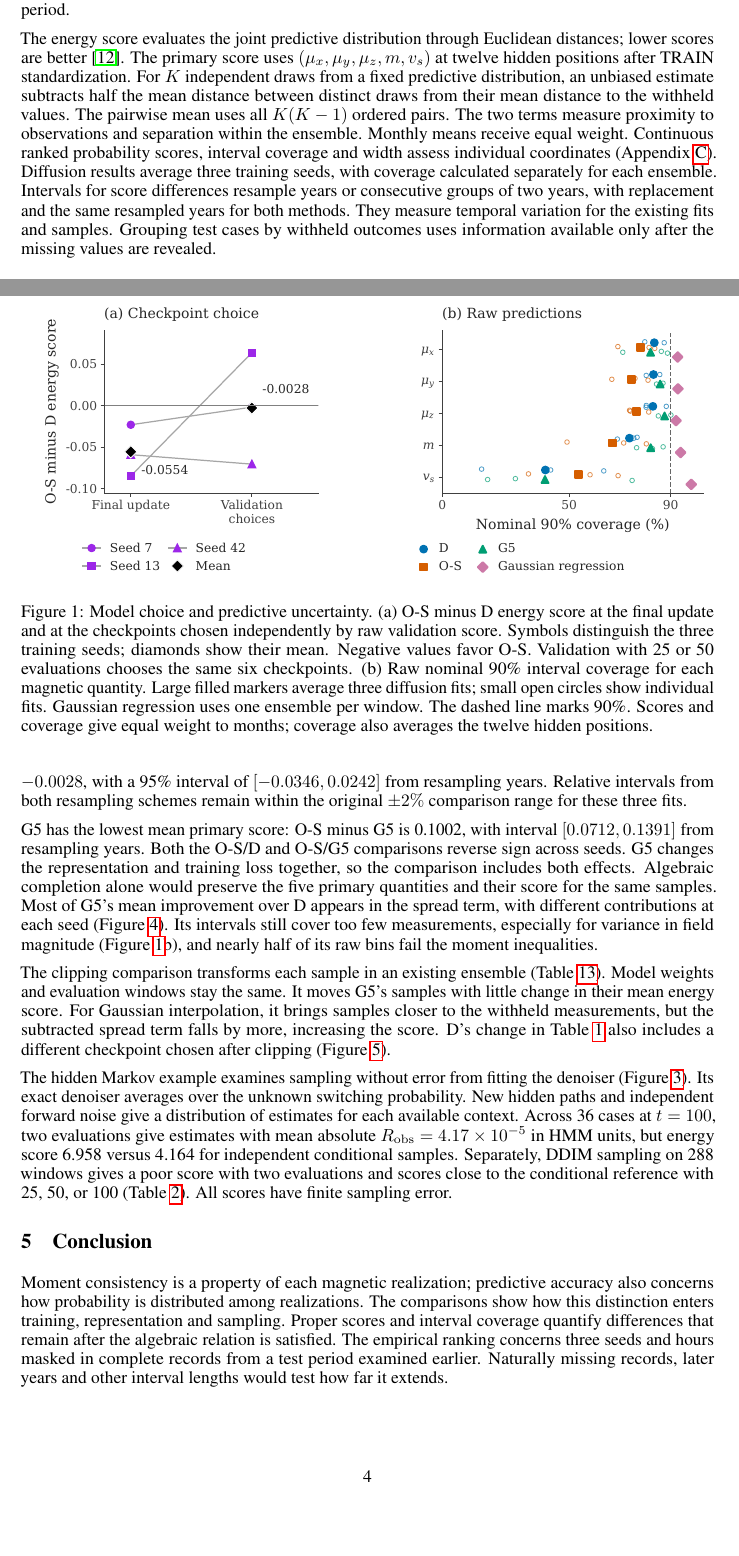
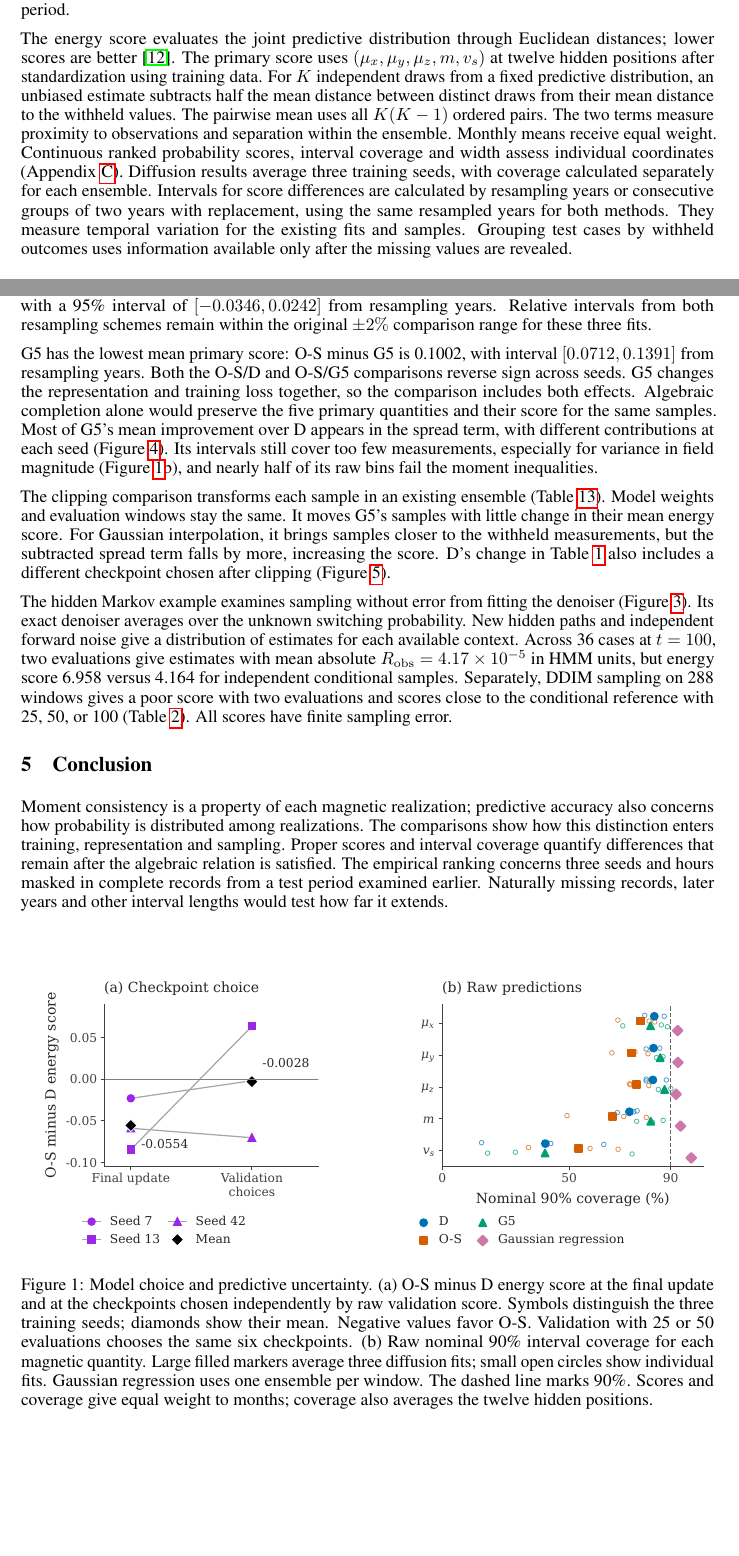
Before and after one commit to magnaprog/diffusion-consistency, a LaTeX paper (paper/workshops/prigm/main.tex): two parts of pages 3 and 4 of 28, joined at a grey line, cut so that both start at the same text, the shorter picture padded with empty space. Compiled offline with pdfLaTeX.

Commit message:
Keep the paper comparison together and clarify resampling

```diff
--- a/paper/workshops/prigm/main.tex
+++ b/paper/workshops/prigm/main.tex
@@ -96,8 +96,8 @@ Here $\hat u_0$ estimates the original signal. Two denoiser evaluations give $z^
 
 Each method uses three training seeds, with model weights saved at five stages. These states, or checkpoints, have the same update counts across methods (Appendix~\ref{app:protocol}). The penalty adds denoiser evaluations and computational cost. The test period had been examined during earlier development; the comparison retains the original settings and penalty coefficient without further tuning on that period.
 
-The energy score evaluates the joint predictive distribution through Euclidean distances; lower scores are better \citep{gneiting2007strictly}. The primary score uses $(\mu_x,\mu_y,\mu_z,m,v_s)$ at twelve hidden positions after TRAIN standardization. For $K$ independent draws from a fixed predictive distribution, an unbiased estimate subtracts half the mean distance between distinct draws from their mean distance to the withheld values. The pairwise mean uses all $K(K-1)$ ordered pairs. The two terms measure proximity to observations and separation within the ensemble. Monthly means receive equal weight. Continuous ranked probability scores, interval coverage and width assess individual coordinates (Appendix~\ref{app:protocol}).
-Diffusion results average three training seeds, with coverage calculated separately for each ensemble. Intervals for score differences resample years or consecutive groups of two years, with replacement and the same resampled years for both methods. They measure temporal variation for the existing fits and samples. Grouping test cases by withheld outcomes uses information available only after the missing values are revealed.
+The energy score evaluates the joint predictive distribution through Euclidean distances; lower scores are better \citep{gneiting2007strictly}. The primary score uses $(\mu_x,\mu_y,\mu_z,m,v_s)$ at twelve hidden positions after standardization using training data. For $K$ independent draws from a fixed predictive distribution, an unbiased estimate subtracts half the mean distance between distinct draws from their mean distance to the withheld values. The pairwise mean uses all $K(K-1)$ ordered pairs. The two terms measure proximity to observations and separation within the ensemble. Monthly means receive equal weight. Continuous ranked probability scores, interval coverage and width assess individual coordinates (Appendix~\ref{app:protocol}).
+Diffusion results average three training seeds, with coverage calculated separately for each ensemble. Intervals for score differences are calculated by resampling years or consecutive groups of two years with replacement, using the same resampled years for both methods. They measure temporal variation for the existing fits and samples. Grouping test cases by withheld outcomes uses information available only after the missing values are revealed.
 
 \paragraph{Model selection and baselines.} Validation compares ensembles of 39 samples from 25 denoising diffusion implicit model (DDIM) evaluations with $\eta=0$ \citep{song2021ddim}. It minimizes the energy score with equal month weights, choosing checkpoints separately before and after clipping; ties favor the earlier state. Test ensembles use 39 samples and 50 evaluations.
 
@@ -139,7 +141,7 @@ The clipping comparison transforms each sample in an existing ensemble (Table~\r
 
 The hidden Markov example examines sampling without error from fitting the denoiser (Figure~\ref{fig:hmm}). Its exact denoiser averages over the unknown switching probability. New hidden paths and independent forward noise give a distribution of estimates for each available context. Across 36 cases at $t=100$, two evaluations give estimates with mean absolute $R_{\mathrm{obs}}=4.17\times10^{-5}$ in HMM units, but energy score 6.958 versus 4.164 for independent conditional samples. Separately, DDIM sampling on 288 windows gives a poor score with two evaluations and scores close to the conditional reference with 25, 50, or 100 (Table~\ref{tab:oracle}). All scores have finite sampling error.
 
-\begin{figure}[t]
+\begin{figure}[!b]
  \centering
  \includegraphics[width=\linewidth]{figures/overview/fig_overview.pdf}
  \caption{Model choice and predictive uncertainty. (a) O-S minus D energy score at the final update and at the checkpoints chosen independently by raw validation score. Symbols distinguish the three training seeds; diamonds show their mean. Negative values favor O-S. Validation with 25 or 50 evaluations chooses the same six checkpoints. (b) Raw nominal 90\% interval coverage for each magnetic quantity. Large filled markers average three diffusion fits; small open circles show individual fits. Gaussian regression uses one ensemble per window. The dashed line marks 90\%. Scores and coverage give equal weight to months; coverage also averages the twelve hidden positions.}
```
Also changed, not shown: paper/workshops/prigm/main.pdf, paper/workshops/prigm/main.tex (8 more changed lines), 1 other file.
